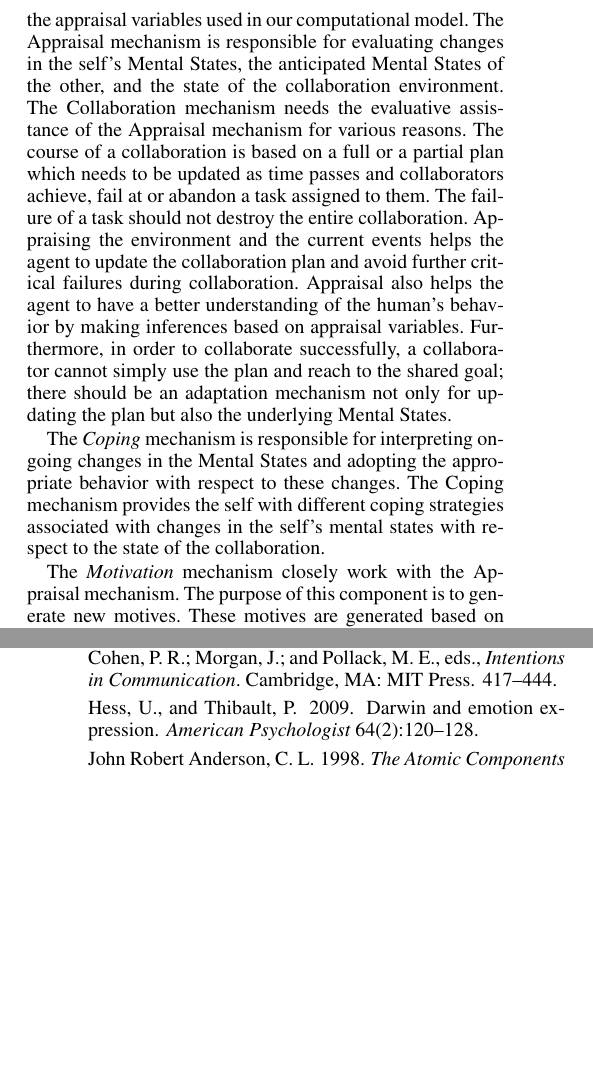
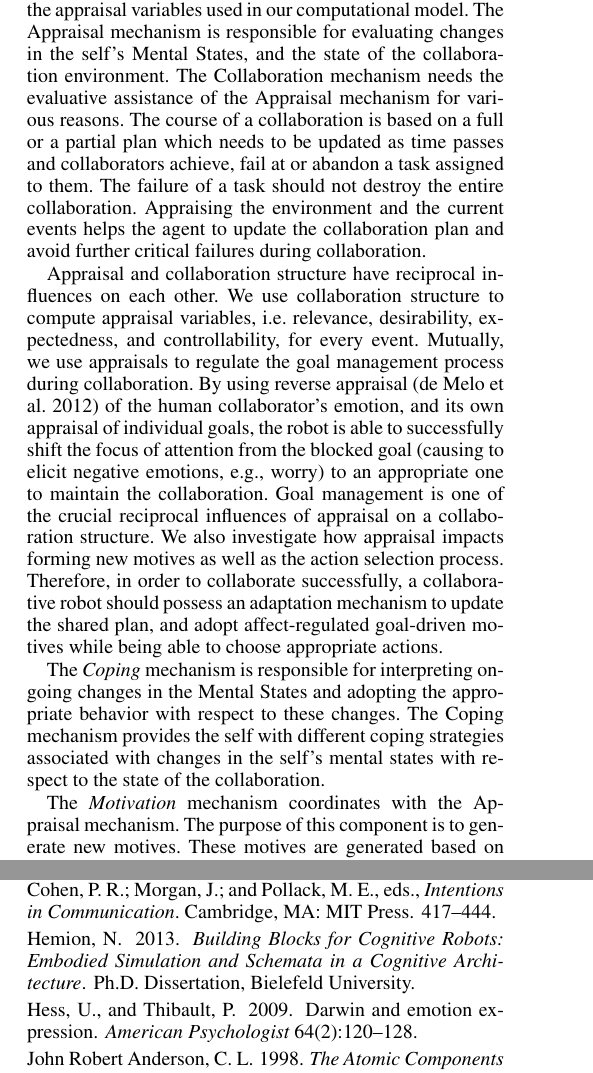
Before and after one commit to mshayganfar/AAAI16-SCS, a LaTeX paper (MahniShayganfar-AAAI16-SCS.tex, which reads mshayganfar.bib): two parts of the columns of pages 3 and 4 of 4, joined at a grey line, cut so that both start at the same text, the shorter picture padded with empty space. The pictures show the PDF file MahniShayganfar-AAAI16-SCS.pdf that the author committed with the source.

Commit message:
Made more changes.

```diff
--- a/MahniShayganfar-AAAI16-SCS.tex
+++ b/MahniShayganfar-AAAI16-SCS.tex
@@ -193,27 +194,9 @@ self's (robot's) beliefs, intentions, motives, goals and emotion instances as
 well as the anticipated Mental States of the other (human). \textit{Beliefs} are
 a crucial part of the Mental States. Beliefs can be generated based on whether
 they are shared or not between the collaborators. The SharedPlans
-\cite{grosz:plans-discourse} theory is the foundation of this view on beliefs in
-which for any given proposition the agent may have: a) private beliefs (the
-agent believes the human does not know these), b) the inferred beliefs of the
-human (the agent believes the human collaborator has these beliefs), and c)
-mutual beliefs (the agent believes both the self and the human have these same
-beliefs and both of them believe that). Beliefs also can be generated based on
-who or what they are about, i.e., beliefs can be about the self, the other, or
-they can be about the environment. \textit{Intentions} are mental constructs
-directed at future actions. They play an essential role in taking actions
-according to the collaboration plan, and behavior selection in the Coping
-mechanism. \textit{Motives} are mental constructs which can initiate, direct and
-maintain goal-directed behaviors. They are created by the emotion-regulated
-Motivation mechanism. Motives can cause the formation of a new intention for the
-agent according to: a) its own emotional states (how the agent feels about
-something), b) its own private goal (how an action helps the agent to make
-progress), c) the collaboration goal (how an action helps to achieve the shared
-goal), and d) other's anticipated beliefs (how an action helps the other).
-\textit{Goals} help the agent to create and update its collaboration plan
-according to the current private and shared goal content and structure. Goals
-direct the formation of intentions to take appropriate corresponding actions
-during collaboration. Goals also drive the Motivation mechanism to generate
-required motive(s) in uncertain or ambiguous situations, e.g., to minimize the
-risk of impasse or to reprioritize goals. \textit{Emotions} in Mental States are
-emotion instances that are elicited by the Appraisal mechanism.
+\cite{grosz:shared-plans,grosz:plans-discourse} theory is the foundation of this
+view on beliefs in which for any given proposition the agent may have: a)
+private beliefs (the agent believes the human does not know these), b) the
+inferred beliefs of the human (the agent believes the human collaborator has
+these beliefs), and c) mutual beliefs (the agent believes both the self and the
+human have these same beliefs and both of them believe that). Beliefs also can
@@ -219,0 +206,5 @@ emotion instances that are elicited by the Appraisal mechanism.
+taking actions according to the collaboration plan, and behavior selection in
+the Coping mechanism. \textit{Goals} help the agent to create and update its
+collaboration plan according to the current private and shared goal content and
+structure. Goals direct the formation of intentions to take appropriate
+corresponding actions during collaboration. Goals also drive the Motivation
@@ -219,0 +217 @@ emotion instances that are elicited by the Appraisal mechanism.
+a) its own emotional states (how the agent feels about something), b) its own
@@ -220 +222,2 @@ emotion instances that are elicited by the Appraisal mechanism.
+mechanism.
 
@@ -224,6 +228,7 @@ emotion instances that are elicited by the Appraisal mechanism.
   \caption{Computational framework based on Affective Motivational Collaboration
   Theory (arrows indicate primary influences between mechanisms).}
   \label{fig:cpm}
+  \vspace*{-2mm}
 \end{figure}
 
 The \textit{Collaboration} mechanism maintains constraints on actions, including
@@ -243,6 +248,3 @@ processes to update and monitor the shared plan.
 \textit{Appraisal} is a subjective evaluation mechanism based on individual
 processes each of which computes the value of the appraisal variables used in
 our computational model. The Appraisal mechanism is responsible for evaluating
-changes in the self's Mental States, the anticipated Mental States of the other,
-and the state of the collaboration environment. The Collaboration mechanism
-needs the evaluative assistance of the Appraisal mechanism for various reasons.
@@ -254,5 +250,0 @@ to update the collaboration plan and avoid further critical failures during
-collaboration. Appraisal also helps the agent to have a better understanding of
-the human's behavior by making inferences based on appraisal variables.
-Furthermore, in order to collaborate successfully, a collaborator cannot simply
-use the plan and reach to the shared goal; there should be an adaptation
-mechanism not only for updating the plan but also the underlying Mental States.
@@ -259,3 +260,18 @@ mechanism not only for updating the plan but also the underlying Mental States.
+Appraisal and collaboration structure have reciprocal influences on each
+other. We use collaboration structure to compute appraisal variables, i.e.
+relevance, desirability, expectedness, and controllability, for every event.
+Mutually, we use appraisals to regulate the goal management process during
+collaboration. By using reverse appraisal \cite{gratch:reverse-appraisal} of the
+human collaborator's emotion, and its own appraisal of individual goals, the
+robot is able to successfully shift the focus of attention from the blocked goal
+(causing to elicit negative emotions, e.g., worry) to an appropriate one to
+maintain the collaboration. Goal management is one of the crucial reciprocal
+influences of appraisal on a collaboration structure. We also investigate how
+appraisal impacts forming new motives as well as the action selection process.
+Therefore, in order to collaborate successfully, a collaborative robot should
+possess an adaptation mechanism to update the shared plan, and adopt
+affect-regulated goal-driven motives while being able to choose appropriate
+actions.
 
 The \textit{Coping} mechanism is responsible for interpreting ongoing changes
 in the Mental States and adopting the appropriate behavior with respect to these
@@ -263,7 +279,7 @@ changes. The Coping mechanism provides the self with different coping strategies
 associated with changes in the self's mental states with respect to the state of
 the collaboration.
 
-The \textit{Motivation} mechanism closely work with the Appraisal mechanism. The
+The \textit{Motivation} mechanism coordinates with the Appraisal mechanism. The
 purpose of this component is to generate new motives. These motives are
 generated based on what the agent believes about the environment including self
 and the other collaborator and the corresponding appraisals. The agent uses
--- a/mshayganfar.bib
+++ b/mshayganfar.bib
@@ -3435,3 +3519,6 @@
+	title = {{Building Blocks for Cognitive Robots: Embodied Simulation and Schemata in a Cognitive Architecture}},
+	year = {2013},
+	SCHOOL = {Bielefeld University}
 }
 
 @PHDTHESIS{jennings:joint-responsibility,
```
Also changed, not shown: MahniShayganfar-AAAI16-SCS.pdf, tmp/MahniShayganfar-AAAI16-SCS.bbl, MahniShayganfar-AAAI16-SCS.tex (41 more changed lines), mshayganfar.bib (84 more changed lines), 7 other files.
